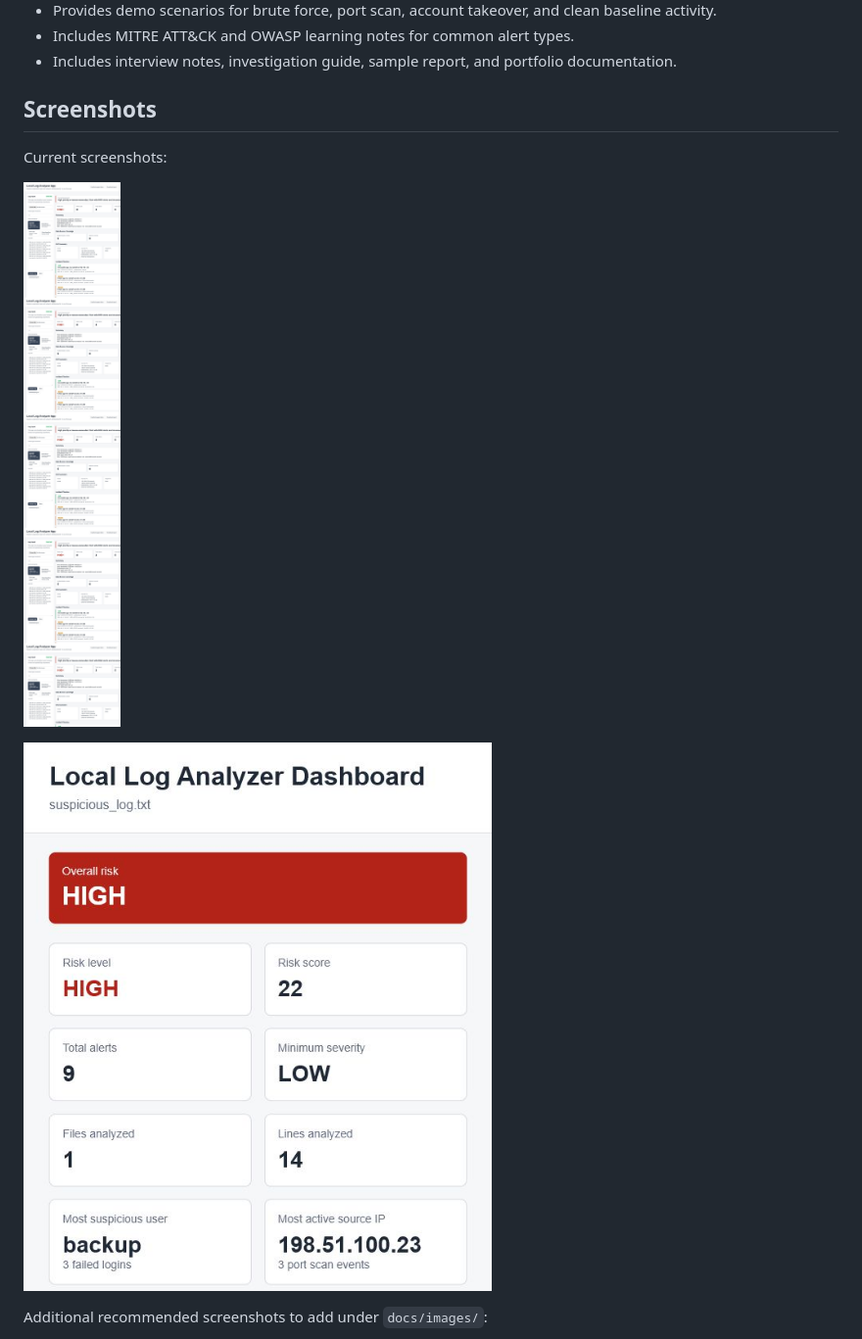
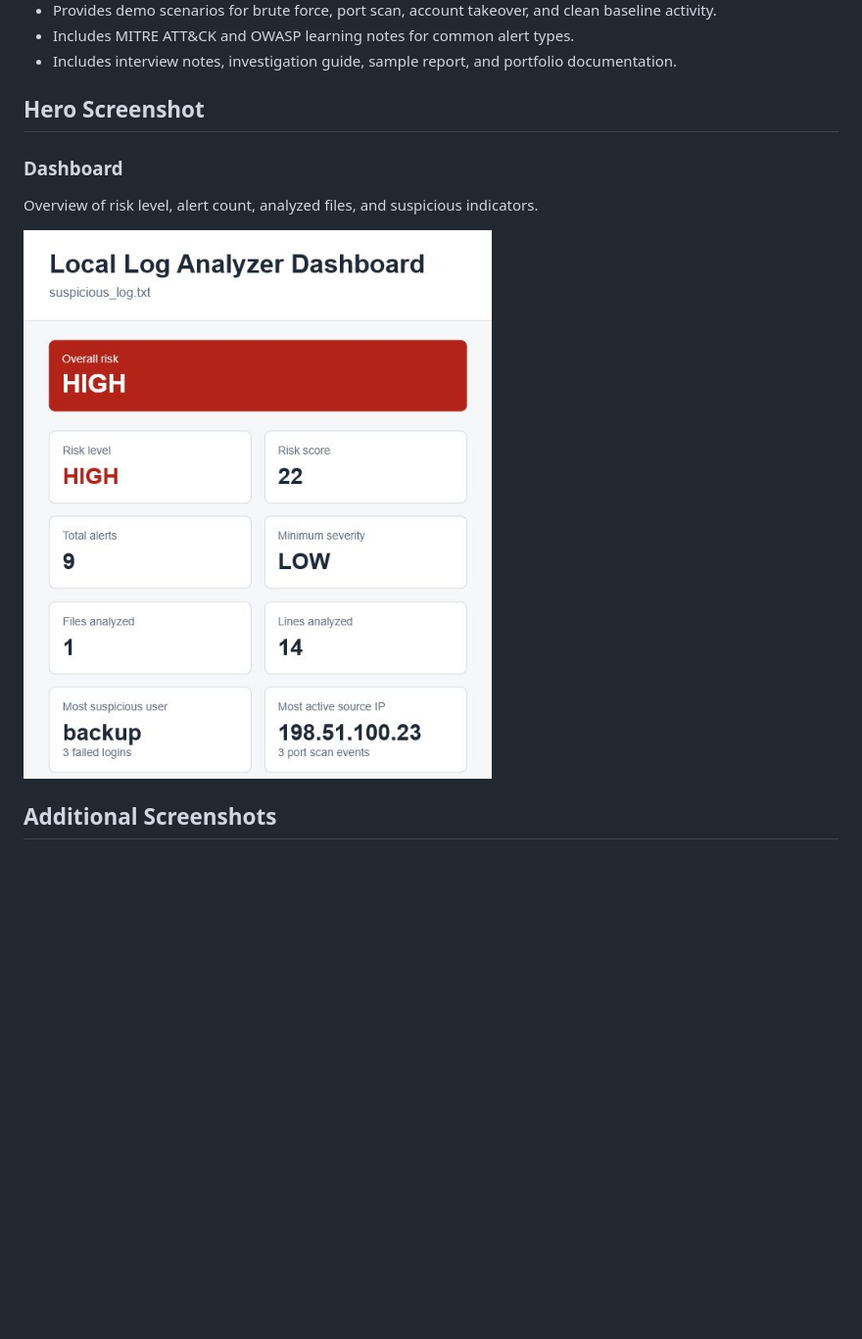
Before and after one commit to Veggis96/local-log-analyzer, a Markdown page: README.md, the part around the change printed below. Shown: that part at 98% size. Drawn GitHub-style; pictures changed too: docs/images/dashboard.png (added); blank space fills up the shorter version.

```diff
--- a/README.md
+++ b/README.md
@@ -25,13 +25,13 @@ Security teams often start investigations by reviewing logs for repeated failed
 - Includes MITRE ATT&CK and OWASP learning notes for common alert types.
 - Includes interview notes, investigation guide, sample report, and portfolio documentation.
 
-## Screenshots
+## Hero Screenshot
 
-Current screenshots:
+### Dashboard
 
-![Browser Mini SIEM app showing the account takeover demo](screenshots/app-full.png)
+Overview of risk level, alert count, analyzed files, and suspicious indicators.
 
-![Generated dashboard showing high risk alert summary](screenshots/dashboard-overview.png)
+![Local Log Analyzer dashboard](docs/images/dashboard.png)
 
-Additional recommended screenshots to add under `docs/images/`:
+## Additional Screenshots
 
```
Also changed, not shown: other parts of README.md (+19 -6 lines), docs/images/README.md (+5 -5 lines), docs/images/detection-details.png (added), docs/images/incidents.png (added), docs/images/report.png (added).
